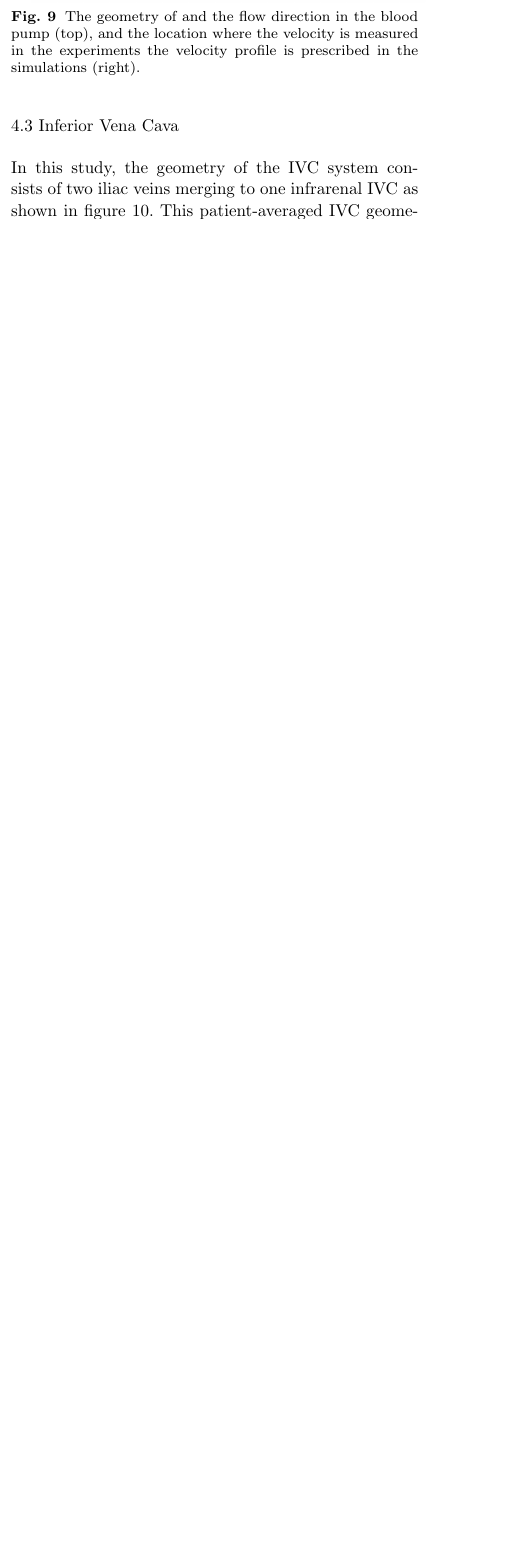
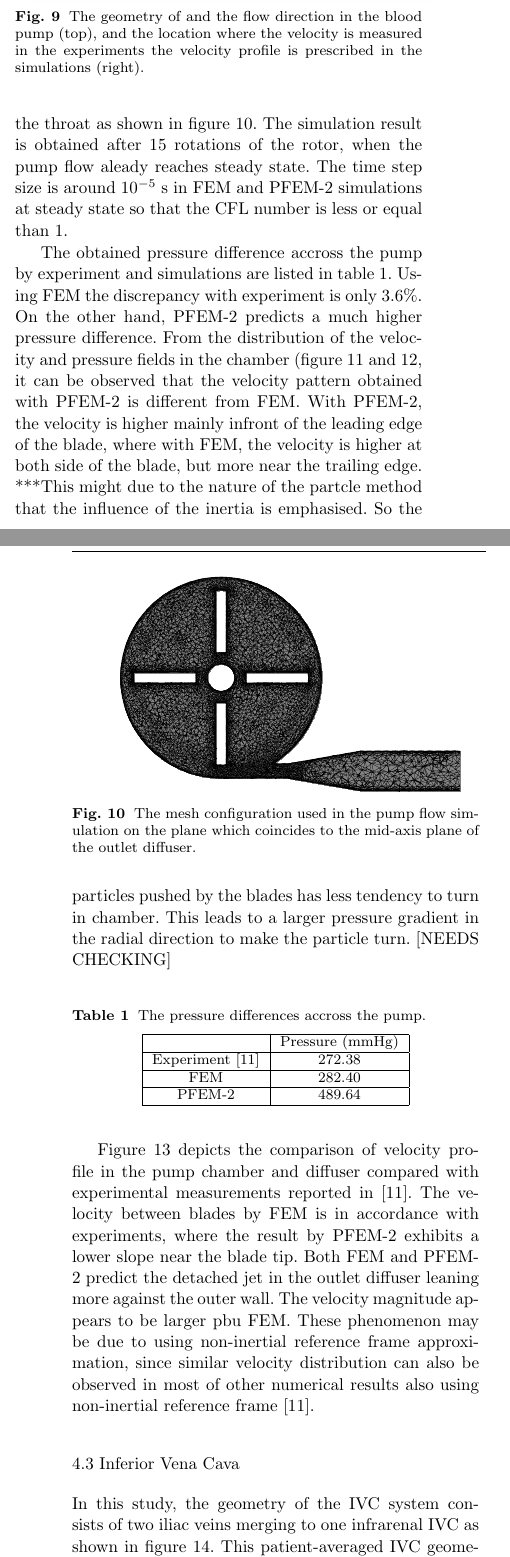
Before and after one commit to inakiZaldi/PFEM2_FDA, a LaTeX paper (main.tex, which reads nozzle_pump.tex): part of one column of page 7 of 13 before the commit and two parts of the columns of pages 7 and 8 of 14 after it, the two joined at a grey line, cut so that both start at the same text, the shorter picture padded with empty space. Compiled offline with pdfLaTeX.

Commit message:
Editted pump results and added figures

```diff
--- a/nozzle_pump.tex
+++ b/nozzle_pump.tex
@@ -56 +56,2 @@ As to the simulation set up, the velocity distribution is prescribed at the inle
 
+The simulation domain is decomposed into around 1 million tetrahedron elements. The mesh size is $0.5$ mm on the rotor blades and $0.3$ mm at the outlet of the chamber to diffuser. The mesh is locally refined around the throat as shown in figure~\ref{fig:pumpmesh}. The simulation result is obtained after $15$ rotations of the rotor, when the pump flow aleady reaches steady state. The time step size is around $10^{-5}$ s in FEM and PFEM-2 simulations at steady state so that the CFL number is less or equal than $1$.
@@ -58,6 +58,36 @@ As to the simulation set up, the velocity distribution is prescribed at the inle
 
-% pump result
-[Result]
+\begin{figure}[htbp]
+    \centering
+    \includegraphics[width=3in]{imgs/nozzle_pump/pump_mesh.pdf}
+    \caption{The mesh configuration used in the pump flow simulation on the plane which coincides to the mid-axis plane of the outlet diffuser.}
+    \label{fig:pumpmesh}
+\end{figure}
 
-% pump analysis
-[Comparison]
+% pump result & analysis
+
+The obtained pressure difference accross the pump by experiment and simulations are listed in table~\ref{tab:pumppres}. Using FEM the discrepancy with experiment is only $3.6$\%. On the other hand, PFEM-2 predicts a much higher pressure difference. From the distribution of the velocity and pressure fields in the chamber (figure \ref{fig:pumpvel} and \ref{fig:pumppres}, it can be observed that the velocity pattern obtained with PFEM-2 is different from FEM. With PFEM-2, the velocity is higher mainly infront of the leading edge of the blade, where with FEM, the velocity is higher at both side of the blade, but more near the trailing edge. ***This might due to the nature of the partcle method that the influence of the inertia is emphasised. So the particles pushed by the blades has less tendency to turn in chamber. This leads to a larger pressure gradient in the radial direction to make the particle turn. [NEEDS CHECKING]
+
+\begin{table}[h]
+\caption {The pressure differences accross the pump.}\label{tab:pumppres}
+\centering
+\begin{tabular}{|c|c|}
+\hline
+ & Pressure (mmHg) \\ \hline
+Experiment \cite{mali_cfd}    & 272.38    \\ \hline
+FEM    & 282.40             \\ \hline
+PFEM-2    & 489.64          \\ \hline
+\end{tabular}
+\end{table}
+
+\begin{figure}[htbp]
+    \centering
+    \includegraphics[width=3in]{imgs/nozzle_pump/pumpvel_fem.png}\\
+    \vspace{.5cm}
+    \includegraphics[width=3in]{imgs/nozzle_pump/pumpvel_pfem.png}
+    \caption{The magnitude of velocity distribution on the plane which coincides to the mid-axis plane of the outlet diffuser using FEM (top) and PFEM-2 (bottom).}
+    \label{fig:pumpvel}
+\end{figure}
+
+\begin{figure}[htbp]
+    \centering
+    \includegraphics[width=3in]{imgs/nozzle_pump/pumppres_fem.png}\\
@@ -63,0 +97,4 @@ As to the simulation set up, the velocity distribution is prescribed at the inle
+    \label{fig:pumppres}
+\end{figure}
+
+Figure~\ref{fig:pumpvelprofile} depicts the comparison of velocity profile in the pump chamber and diffuser compared with experimental measurements reported in \cite{mali_cfd}. The velocity between blades by FEM is in accordance with experiments, where the result by PFEM-2 exhibits a lower slope near the blade tip. Both FEM and PFEM-2 predict the detached jet in the outlet diffuser leaning more against the outer wall. The velocity magnitude appears to be larger pbu FEM. These phenomenon may be due to using non-inertial reference frame approximation, since similar velocity distribution can also be observed in most of other numerical results also using non-inertial reference frame \cite{mali_cfd}.
```
Also changed, not shown: pfem2_form.tex (+1 -1 lines), venacava.tex (+7 -2 lines), imgs/nozzle_pump/pump_mesh.pdf (added), imgs/nozzle_pump/pump_velblade.eps (added), imgs/nozzle_pump/pump_veldiffuser.eps (added), imgs/nozzle_pump/pumppres_fem.png (added), imgs/nozzle_pump/pumppres_pfem.png (added), imgs/nozzle_pump/pumpvel_fem.png (added), imgs/nozzle_pump/pumpvel_pfem.png (added), imgs/vena_cava/venacava_piv1.eps (added), imgs/vena_cava/venacava_piv1.pdf (added), imgs/vena_cava/venacava_piv2.eps (added), imgs/vena_cava/venacava_piv2.pdf (added), imgs/vena_cava/venacava_piv3.pdf (added), 1 more files, 5 other files.
